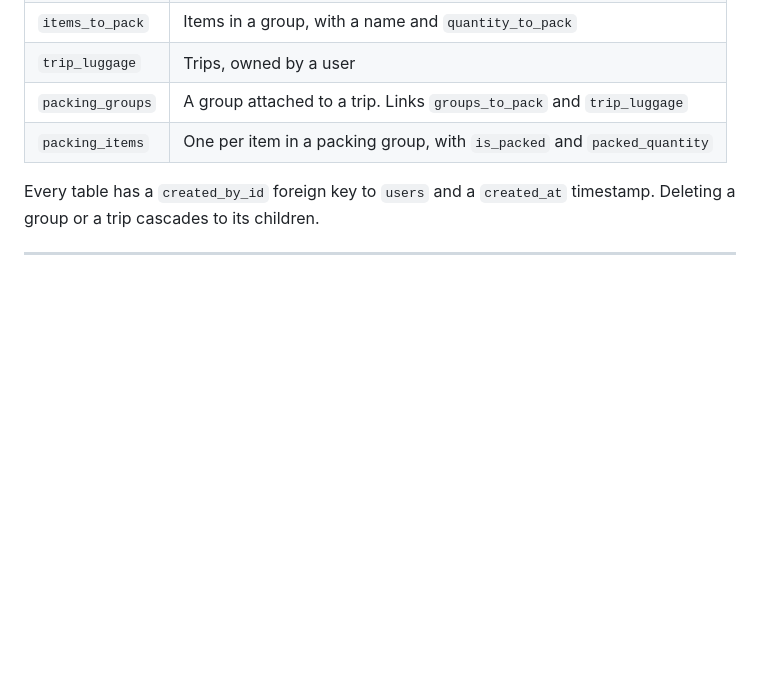
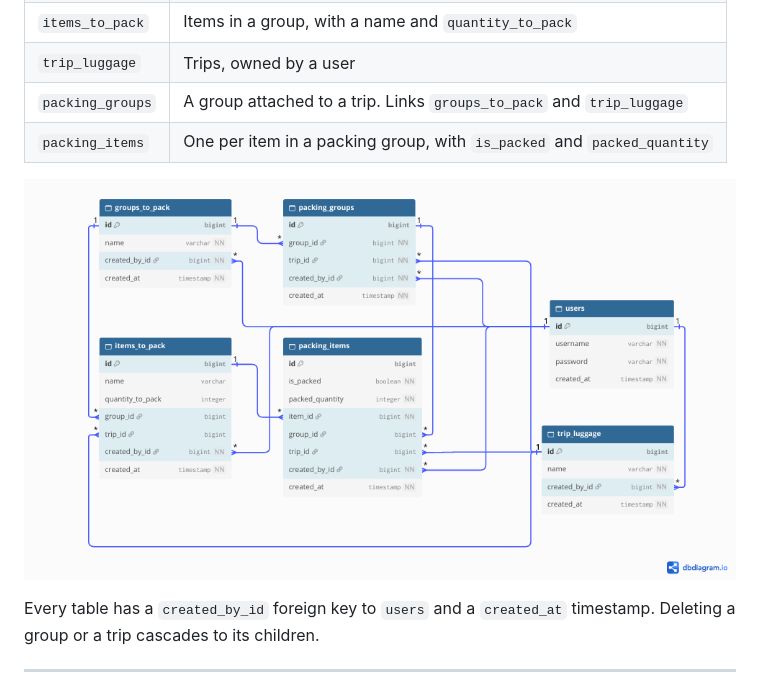
Before and after one commit to TrayanDKirov/TripPacker, a Markdown page: README.md, the part around the change. Drawn GitHub-style; pictures changed too: TripPackerDB_schema.png (added); blank space fills up the shorter version.

Commit message:
docs: add database schema image to README.md

```diff
--- a/README.md
+++ b/README.md
@@ -86,6 +86,8 @@ The frontend talks to the backend only through the REST API. The request interce
 | `trip_luggage` | Trips, owned by a user |
 | `packing_groups` | A group attached to a trip. Links `groups_to_pack` and `trip_luggage` |
 | `packing_items` | One per item in a packing group, with `is_packed` and `packed_quantity` |
+
+![Database Schema](TripPackerDB_schema.png)
 
 Every table has a `created_by_id` foreign key to `users` and a `created_at` timestamp. Deleting a group or a trip cascades to its children.
 
```
